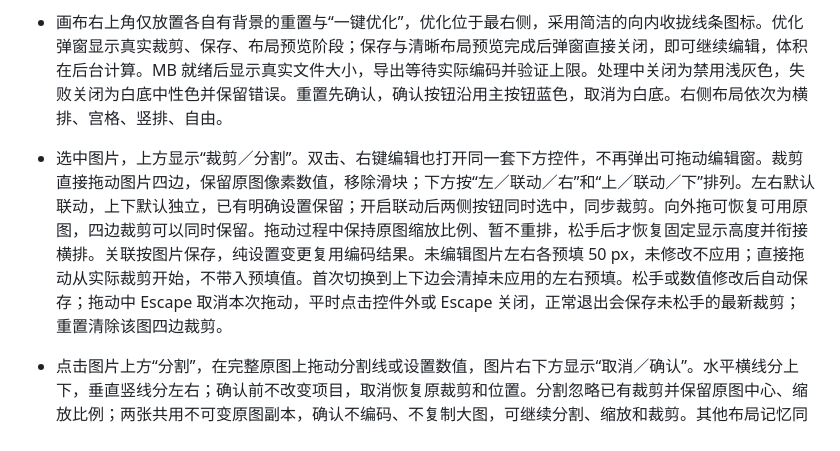
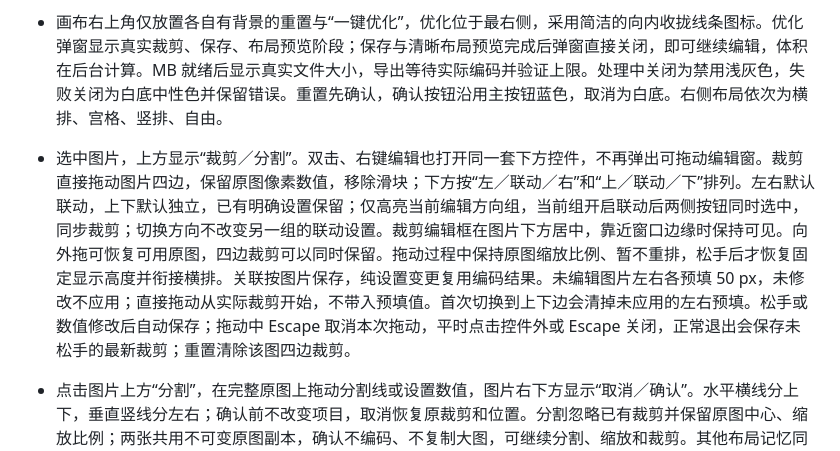
Before and after one commit to a1meon/qingtu, a Markdown page: qingtu/README.md, the part around the change. GitHub-like rendering.

```diff
--- a/qingtu/README.md
+++ b/qingtu/README.md
@@ -30,7 +30,7 @@ Mac / Windows 本地图片压缩与拼接工具。拖入图片，设置大小或
 - 底部“图像”卡片展示整个画布，可切换、新建，无复选框。右键卡片可单独导出或删除，删除前确认；列表右上角可确认删除全部，完成后只剩“新建画布”。画布内不再显示添加/删除按钮；使用拖入或 ⌘/Ctrl+O 继续导入，Delete 移除选中图片。手动创建的空画布仍可点击“添加图片”，无画布时先新建。右侧保留布局与导出设置，卡片小图持久化且不加载其他项目原图。
 - 横排“一键优化”从完整原图重新计算，每张按相同百分比左右居中裁剪，替换旧裁剪并横排铺满**当前画布比例**，画布尺寸保持不变。例如画布改为 2:1，就按 2:1 优化。原图横排比例不大于画布宽高比、已完成同样裁剪或非横排时禁用。默认 5995×2398 的四张示例仍各侧裁约 2.38%；2:1 画布各侧约 11.90%。
 - 画布右上角仅放置各自有背景的重置与“一键优化”，优化位于最右侧，采用简洁的向内收拢线条图标。优化弹窗显示真实裁剪、保存、布局预览阶段；保存与清晰布局预览完成后弹窗直接关闭，即可继续编辑，体积在后台计算。MB 就绪后显示真实文件大小，导出等待实际编码并验证上限。处理中关闭为禁用浅灰色，失败关闭为白底中性色并保留错误。重置先确认，确认按钮沿用主按钮蓝色，取消为白底。右侧布局依次为横排、宫格、竖排、自由。
-- 选中图片，上方显示“裁剪／分割”。双击、右键编辑也打开同一套下方控件，不再弹出可拖动编辑窗。裁剪直接拖动图片四边，保留原图像素数值，移除滑块；下方按“左／联动／右”和“上／联动／下”排列。左右默认联动，上下默认独立，已有明确设置保留；开启联动后两侧按钮同时选中，同步裁剪。向外拖可恢复可用原图，四边裁剪可以同时保留。拖动过程中保持原图缩放比例、暂不重排，松手后才恢复固定显示高度并衔接横排。关联按图片保存，纯设置变更复用编码结果。未编辑图片左右各预填 50 px，未修改不应用；直接拖动从实际裁剪开始，不带入预填值。首次切换到上下边会清掉未应用的左右预填。松手或数值修改后自动保存；拖动中 Escape 取消本次拖动，平时点击控件外或 Escape 关闭，正常退出会保存未松手的最新裁剪；重置清除该图四边裁剪。
+- 选中图片，上方显示“裁剪／分割”。双击、右键编辑也打开同一套下方控件，不再弹出可拖动编辑窗。裁剪直接拖动图片四边，保留原图像素数值，移除滑块；下方按“左／联动／右”和“上／联动／下”排列。左右默认联动，上下默认独立，已有明确设置保留；仅高亮当前编辑方向组，当前组开启联动后两侧按钮同时选中，同步裁剪；切换方向不改变另一组的联动设置。裁剪编辑框在图片下方居中，靠近窗口边缘时保持可见。向外拖可恢复可用原图，四边裁剪可以同时保留。拖动过程中保持原图缩放比例、暂不重排，松手后才恢复固定显示高度并衔接横排。关联按图片保存，纯设置变更复用编码结果。未编辑图片左右各预填 50 px，未修改不应用；直接拖动从实际裁剪开始，不带入预填值。首次切换到上下边会清掉未应用的左右预填。松手或数值修改后自动保存；拖动中 Escape 取消本次拖动，平时点击控件外或 Escape 关闭，正常退出会保存未松手的最新裁剪；重置清除该图四边裁剪。
 - 点击图片上方“分割”，在完整原图上拖动分割线或设置数值，图片右下方显示“取消／确认”。水平横线分上下，垂直竖线分左右；确认前不改变项目，取消恢复原裁剪和位置。分割忽略已有裁剪并保留原图中心、缩放比例；两张共用不可变原图副本，确认不编码、不复制大图，可继续分割、缩放和裁剪。其他布局记忆同步替换父图位置，保存恢复使用同一源区域。
 - 右上角重置恢复裁剪和真正导入顺序，保留画布、布局与导出设置，以及各图原始缩放与中心（包括 Shift 调整的宽高比例）。新项目自动记录导入顺序。没有该记录的旧多图项目须由用户提供真实顺序，应用不会猜测。
 - 拖动、缩放及裁剪边在 requestAnimationFrame 中只更新低分辨率画面，结束后自动保存并计算真实预览；键盘 Alt+方向键换序并按当前预设重新排列，自由模式下调整叠放顺序；普通方向键移动图片，Shift+方向键移动 10 px，Enter 编辑，Delete 移除。聚焦裁剪边时，对应方向键按 1 个原图像素调整，Shift 按 10 px 调整。
```
Also changed, not shown: qingtu/AGENTS.md (+2 -2 lines), qingtu/docs/portrait-workflow.md (+7 -1 lines), qingtu/docs/portrait-workflow-validation/crop-edges.png, qingtu/docs/portrait-workflow-validation/crop-panel.png, 4 other files.
